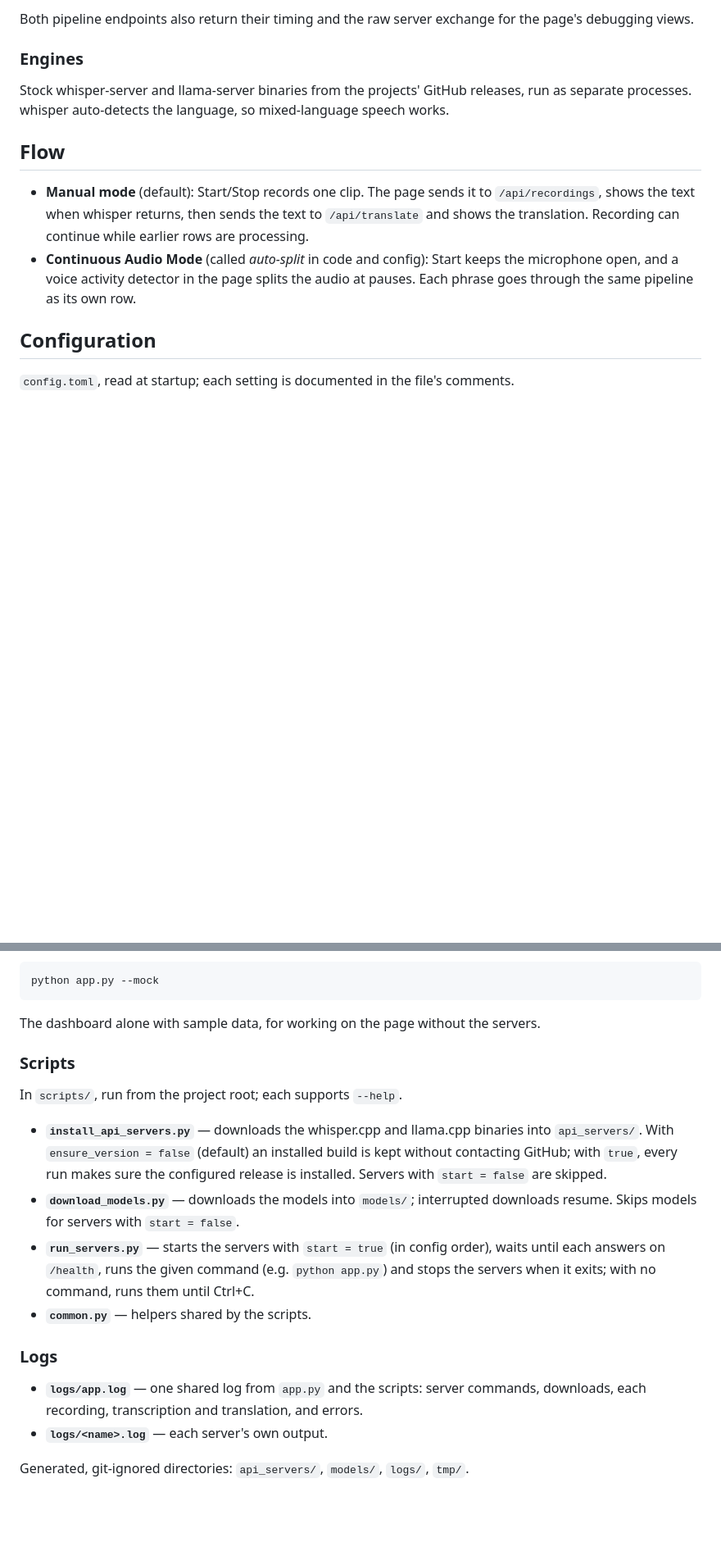
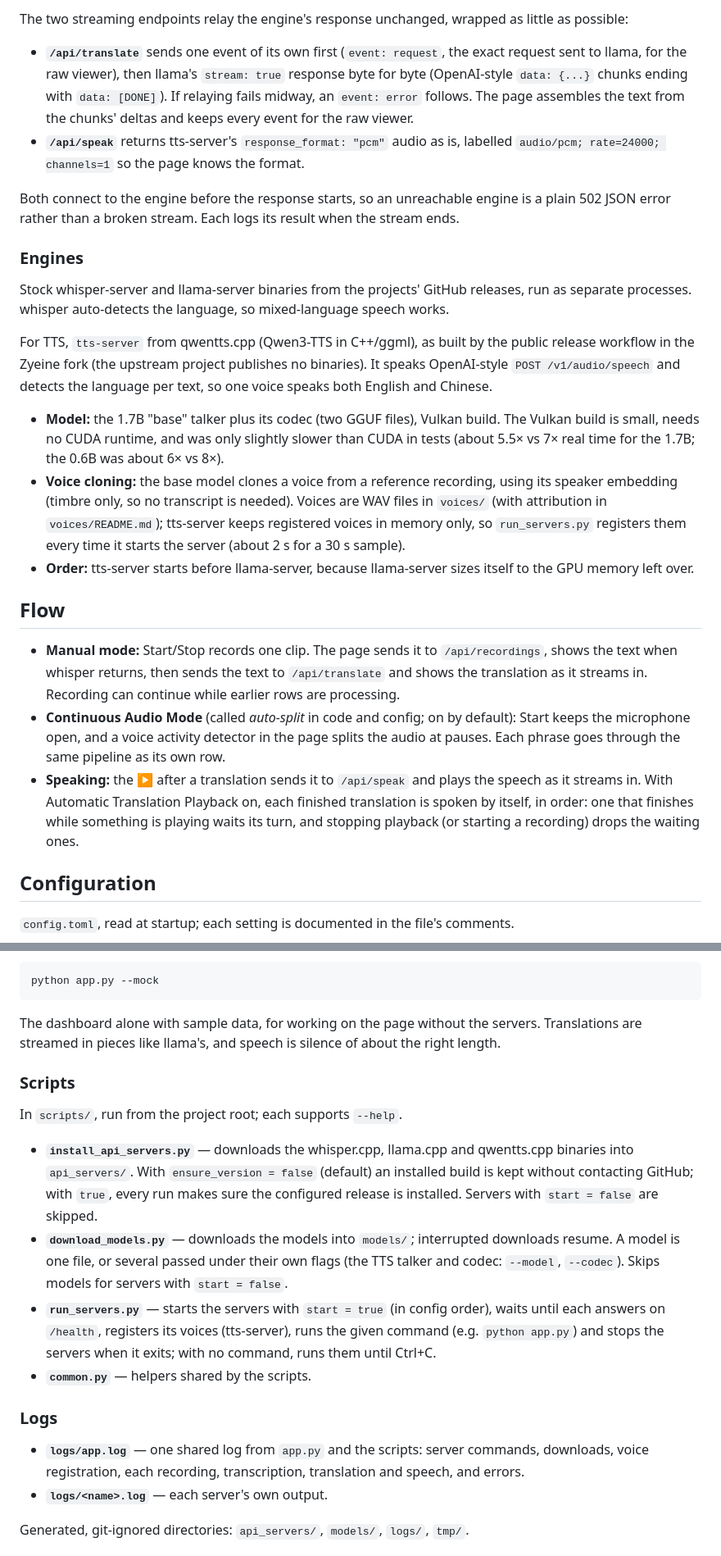
Before and after one commit to gilbertgong/audio-translation-dashboard, a Markdown page: DESIGN.md, 2 parts joined by grey strips. Shown at 82% size. Rendered like a GitHub page; blank space fills up the shorter version.

````diff
--- a/DESIGN.md
+++ b/DESIGN.md
@@ -58,14 +62,26 @@ Serves the page and runs the pipeline. The HTTP plumbing lives in `microweb.py`,
 
-Both pipeline endpoints also return their timing and the raw server exchange for the page's debugging views.
+The two streaming endpoints relay the engine's response unchanged, wrapped as little as possible:
+
+- **`/api/translate`** sends one event of its own first (`event: request`, the exact request sent to llama, for the raw viewer), then llama's `stream: true` response byte for byte (OpenAI-style `data: {...}` chunks ending with `data: [DONE]`). If relaying fails midway, an `event: error` follows. The page assembles the text from the chunks' deltas and keeps every event for the raw viewer.
+- **`/api/speak`** returns tts-server's `response_format: "pcm"` audio as is, labelled `audio/pcm; rate=24000; channels=1` so the page knows the format.
+
+Both connect to the engine before the response starts, so an unreachable engine is a plain 502 JSON error rather than a broken stream. Each logs its result when the stream ends.
 
 ### Engines
 
 Stock whisper-server and llama-server binaries from the projects' GitHub releases, run as separate processes. whisper auto-detects the language, so mixed-language speech works.
 
+For TTS, `tts-server` from qwentts.cpp (Qwen3-TTS in C++/ggml), as built by the public release workflow in the Zyeine fork (the upstream project publishes no binaries). It speaks OpenAI-style `POST /v1/audio/speech` and detects the language per text, so one voice speaks both English and Chinese.
+
+- **Model:** the 1.7B "base" talker plus its codec (two GGUF files), Vulkan build. The Vulkan build is small, needs no CUDA runtime, and was only slightly slower than CUDA in tests (about 5.5× vs 7× real time for the 1.7B; the 0.6B was about 6× vs 8×).
+- **Voice cloning:** the base model clones a voice from a reference recording, using its speaker embedding (timbre only, so no transcript is needed). Voices are WAV files in `voices/` (with attribution in `voices/README.md`); tts-server keeps registered voices in memory only, so `run_servers.py` registers them every time it starts the server (about 2 s for a 30 s sample).
+- **Order:** tts-server starts before llama-server, because llama-server sizes itself to the GPU memory left over.
+
 ## Flow
 
-- **Manual mode** (default): Start/Stop records one clip. The page sends it to `/api/recordings`, shows the text when whisper returns, then sends the text to `/api/translate` and shows the translation. Recording can continue while earlier rows are processing.
-- **Continuous Audio Mode** (called *auto-split* in code and config): Start keeps the microphone open, and a voice activity detector in the page splits the audio at pauses. Each phrase goes through the same pipeline as its own row.
+- **Manual mode:** Start/Stop records one clip. The page sends it to `/api/recordings`, shows the text when whisper returns, then sends the text to `/api/translate` and shows the translation as it streams in. Recording can continue while earlier rows are processing.
+- **Continuous Audio Mode** (called *auto-split* in code and config; on by default): Start keeps the microphone open, and a voice activity detector in the page splits the audio at pauses. Each phrase goes through the same pipeline as its own row.
+- **Speaking:** the ▶ after a translation sends it to `/api/speak` and plays the speech as it streams in. With Automatic Translation Playback on, each finished translation is spoken by itself, in order: one that finishes while something is playing waits its turn, and stopping playback (or starting a recording) drops the waiting ones.
 
 ## Configuration
 
@@ -100,20 +116,20 @@ The dashboard is at <http://localhost:8080/>; Ctrl+C stops everything.
 python app.py --mock
 ```
 
-The dashboard alone with sample data, for working on the page without the servers.
+The dashboard alone with sample data, for working on the page without the servers. Translations are streamed in pieces like llama's, and speech is silence of about the right length.
 
 ### Scripts
 
 In `scripts/`, run from the project root; each supports `--help`.
 
-- **`install_api_servers.py`** — downloads the whisper.cpp and llama.cpp binaries into `api_servers/`. With `ensure_version = false` (default) an installed build is kept without contacting GitHub; with `true`, every run makes sure the configured release is installed. Servers with `start = false` are skipped.
-- **`download_models.py`** — downloads the models into `models/`; interrupted downloads resume. Skips models for servers with `start = false`.
-- **`run_servers.py`** — starts the servers with `start = true` (in config order), waits until each answers on `/health`, runs the given command (e.g. `python app.py`) and stops the servers when it exits; with no command, runs them until Ctrl+C.
+- **`install_api_servers.py`** — downloads the whisper.cpp, llama.cpp and qwentts.cpp binaries into `api_servers/`. With `ensure_version = false` (default) an installed build is kept without contacting GitHub; with `true`, every run makes sure the configured release is installed. Servers with `start = false` are skipped.
+- **`download_models.py`** — downloads the models into `models/`; interrupted downloads resume. A model is one file, or several passed under their own flags (the TTS talker and codec: `--model`, `--codec`). Skips models for servers with `start = false`.
+- **`run_servers.py`** — starts the servers with `start = true` (in config order), waits until each answers on `/health`, registers its voices (tts-server), runs the given command (e.g. `python app.py`) and stops the servers when it exits; with no command, runs them until Ctrl+C.
 - **`common.py`** — helpers shared by the scripts.
 
 ### Logs
 
-- **`logs/app.log`** — one shared log from `app.py` and the scripts: server commands, downloads, each recording, transcription and translation, and errors.
+- **`logs/app.log`** — one shared log from `app.py` and the scripts: server commands, downloads, voice registration, each recording, transcription, translation and speech, and errors.
 - **`logs/<name>.log`** — each server's own output.
 
 Generated, git-ignored directories: `api_servers/`, `models/`, `logs/`, `tmp/`.
````
Also changed, not shown: other parts of DESIGN.md (+47 -26 lines).
